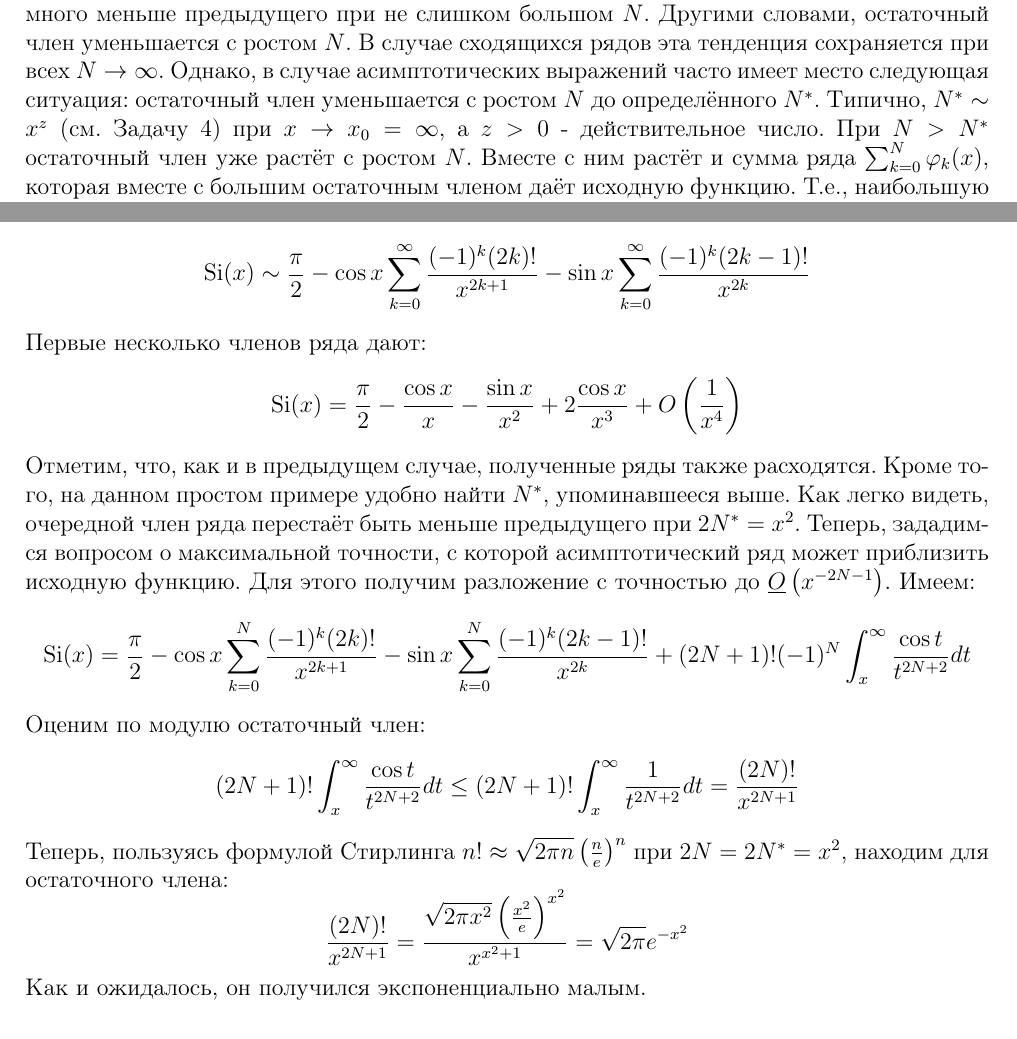
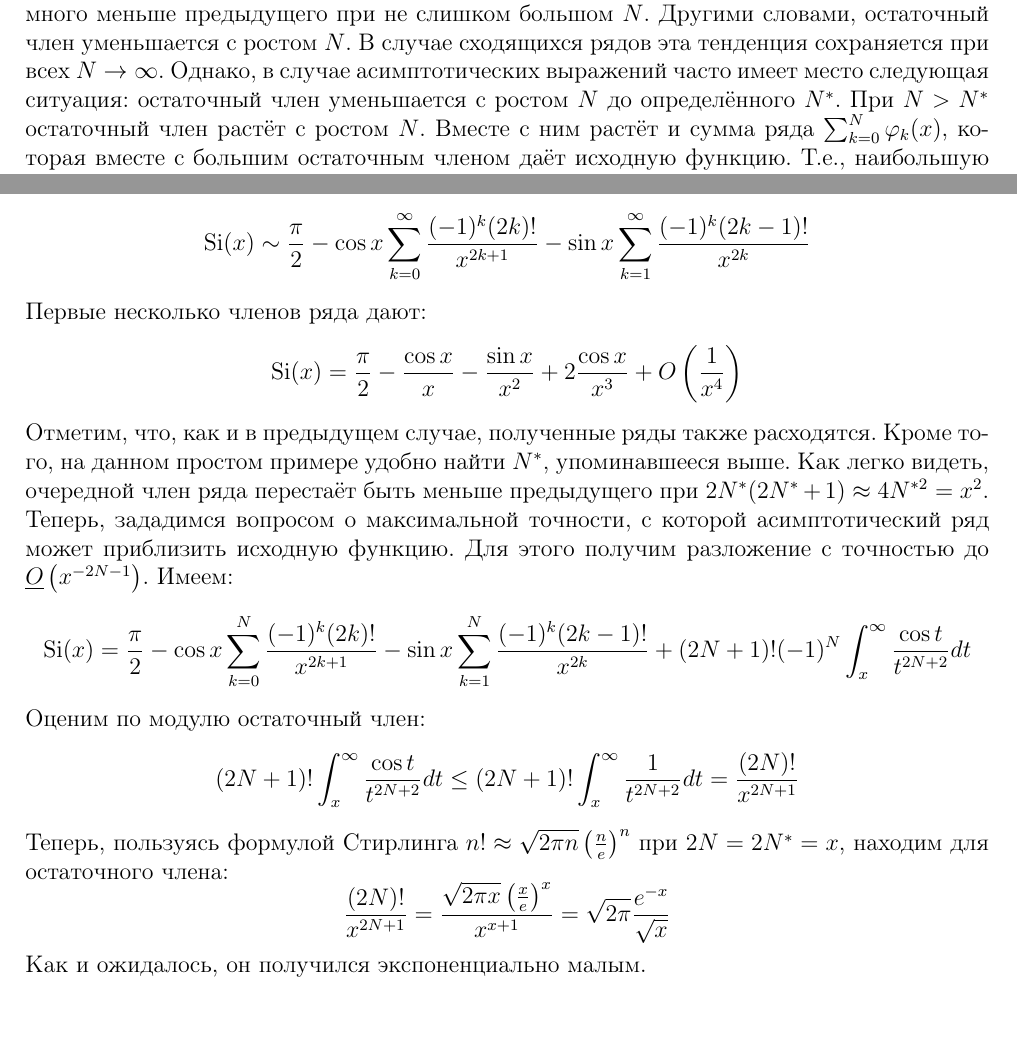
Before and after one commit to Deramer/approximates_2019, a LaTeX document (sem4/sem4.tex): two parts of pages 4 and 5 of 8, joined at a grey line, cut so that both start at the same text. Compiled offline with pdfLaTeX.

Commit message:
Updated sem4

```diff
--- a/sem4/sem4.tex
+++ b/sem4/sem4.tex
@@ -199,7 +199,7 @@ $\varphi_{k}(x)=\frac{f^{(k)}(x_{0})}{k!}(x-x_{0})^{k}$. А во-вторых,
 
 \vspace{5mm}
 \noindent
-Это следует понимать так: при любом фиксированном $x$ каждый следующий член ряда много меньше предыдущего при не слишком большом $N$. Другими словами, остаточный член уменьшается с ростом $N$. В случае сходящихся рядов эта тенденция сохраняется при всех $N\to\infty$. Однако, в случае асимптотических выражений часто имеет место следующая ситуация: остаточный член уменьшается с ростом $N$ до определённого $N^{*}$. Типично, $N^{*}\sim x^z$ (см. Задачу 4) при $x\to x_0=\infty$, а $z>0$ - действительное число. При $N>N^{*}$ остаточный член уже растёт с ростом $N$. Вместе с ним растёт и сумма ряда $\sum_{k=0}^{N}\varphi_{k}(x)$, которая вместе с большим остаточным членом даёт исходную функцию. Т.е., наибольшую точность асимптотический ряд даёт при количестве членов $N^{*}$ - в этом случае типичный остаточный член экспоненциально мал ($\sim e^{-x^z}$).
+Это следует понимать так: при любом фиксированном $x$ каждый следующий член ряда много меньше предыдущего при не слишком большом $N$. Другими словами, остаточный член уменьшается с ростом $N$. В случае сходящихся рядов эта тенденция сохраняется при всех $N\to\infty$. Однако, в случае асимптотических выражений часто имеет место следующая ситуация: остаточный член уменьшается с ростом $N$ до определённого $N^{*}$. При $N>N^{*}$ остаточный член растёт с ростом $N$. Вместе с ним растёт и сумма ряда $\sum_{k=0}^{N}\varphi_{k}(x)$, которая вместе с большим остаточным членом даёт исходную функцию. Т.е., наибольшую точность асимптотический ряд даёт при количестве членов $N^{*}$ - в этом случае, как правило, остаточный член экспоненциально мал.
 
 \vspace{5mm}
 \noindent
@@ -232,7 +232,7 @@ $x\to\infty$:
 \noindent
 В общем виде мы получаем следующую сумму:
 \[
-{\rm Si}(x)\sim\frac{\pi}{2}-\cos x\sum_{k=0}^{\infty}\frac{(-1)^{k}(2k)!}{x^{2k+1}}-\sin x\sum_{k=0}^{\infty}\frac{(-1)^{k}(2k-1)!}{x^{2k}}
+{\rm Si}(x)\sim\frac{\pi}{2}-\cos x\sum_{k=0}^{\infty}\frac{(-1)^{k}(2k)!}{x^{2k+1}}-\sin x\sum_{k=1}^{\infty}\frac{(-1)^{k}(2k-1)!}{x^{2k}}
 \]
 
 \noindent
@@ -242,17 +242,17 @@ $x\to\infty$:
 \]
 
 \noindent
-Отметим, что, как и в предыдущем случае, полученные ряды также расходятся. Кроме того, на данном простом примере удобно найти $N^{*}$, упоминавшееся выше. Как легко видеть, очередной член ряда перестаёт быть меньше предыдущего при $2N^{*}=x^2$. Теперь, зададимся вопросом о максимальной точности, с которой асимптотический ряд может приблизить исходную функцию. Для этого получим разложение с точностью до $\underline{O}\left(x^{-2N-1}\right)$. Имеем:
+Отметим, что, как и в предыдущем случае, полученные ряды также расходятся. Кроме того, на данном простом примере удобно найти $N^{*}$, упоминавшееся выше. Как легко видеть, очередной член ряда перестаёт быть меньше предыдущего при $2N^{*}(2N^{*}+1)\approx4N^{*2}=x^2$. Теперь, зададимся вопросом о максимальной точности, с которой асимптотический ряд может приблизить исходную функцию. Для этого получим разложение с точностью до $\underline{O}\left(x^{-2N-1}\right)$. Имеем:
 \[
-{\rm Si}(x)=\frac{\pi}{2}-\cos x\sum_{k=0}^{N}\frac{(-1)^{k}(2k)!}{x^{2k+1}}-\sin x\sum_{k=0}^{N}\frac{(-1)^{k}(2k-1)!}{x^{2k}}+(2N+1)!(-1)^N\int_x^{\infty}\frac{\cos t}{t^{2N+2}}dt
+{\rm Si}(x)=\frac{\pi}{2}-\cos x\sum_{k=0}^{N}\frac{(-1)^{k}(2k)!}{x^{2k+1}}-\sin x\sum_{k=1}^{N}\frac{(-1)^{k}(2k-1)!}{x^{2k}}+(2N+1)!(-1)^N\int_x^{\infty}\frac{\cos t}{t^{2N+2}}dt
 \]
 Оценим по модулю остаточный член:
 \[
 (2N+1)!\int_x^{\infty}\frac{\cos t}{t^{2N+2}}dt\le(2N+1)!\int_x^{\infty}\frac{1}{t^{2N+2}}dt=\frac{(2N)!}{x^{2N+1}}
 \]
-Теперь, пользуясь формулой Стирлинга $n!\approx\sqrt{2\pi n}\left(\frac{n}{e}\right)^n$ при $2N=2N^{*}=x^2$, находим для остаточного члена:
+Теперь, пользуясь формулой Стирлинга $n!\approx\sqrt{2\pi n}\left(\frac{n}{e}\right)^n$ при $2N=2N^{*}=x$, находим для остаточного члена:
 \[
-\frac{(2N)!}{x^{2N+1}}=\frac{\sqrt{2\pi x^2}\left(\frac{x^2}{e}\right)^{x^2}}{x^{x^2+1}}=\sqrt{2\pi} e^{-x^2}
+\frac{(2N)!}{x^{2N+1}}=\frac{\sqrt{2\pi x}\left(\frac{x}{e}\right)^{x}}{x^{x+1}}=\sqrt{2\pi} \frac{e^{-x}}{\sqrt{x}}
 \]
 Как и ожидалось, он получился экспоненциально малым.
 \begin{figure}[h]
```
Also changed, not shown: sem4/sem4.pdf, sem4/sem4.tex (6 more changed lines).
